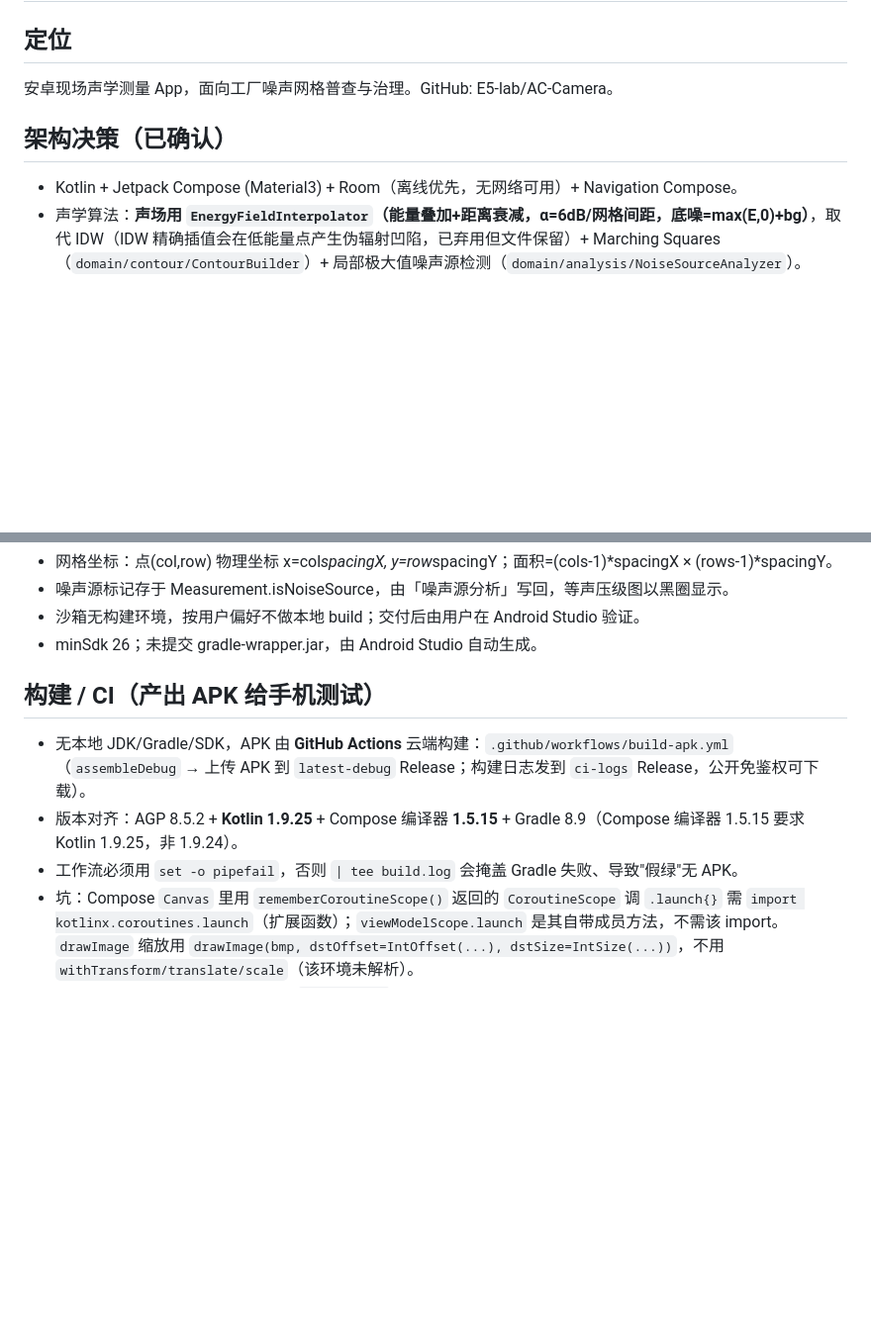
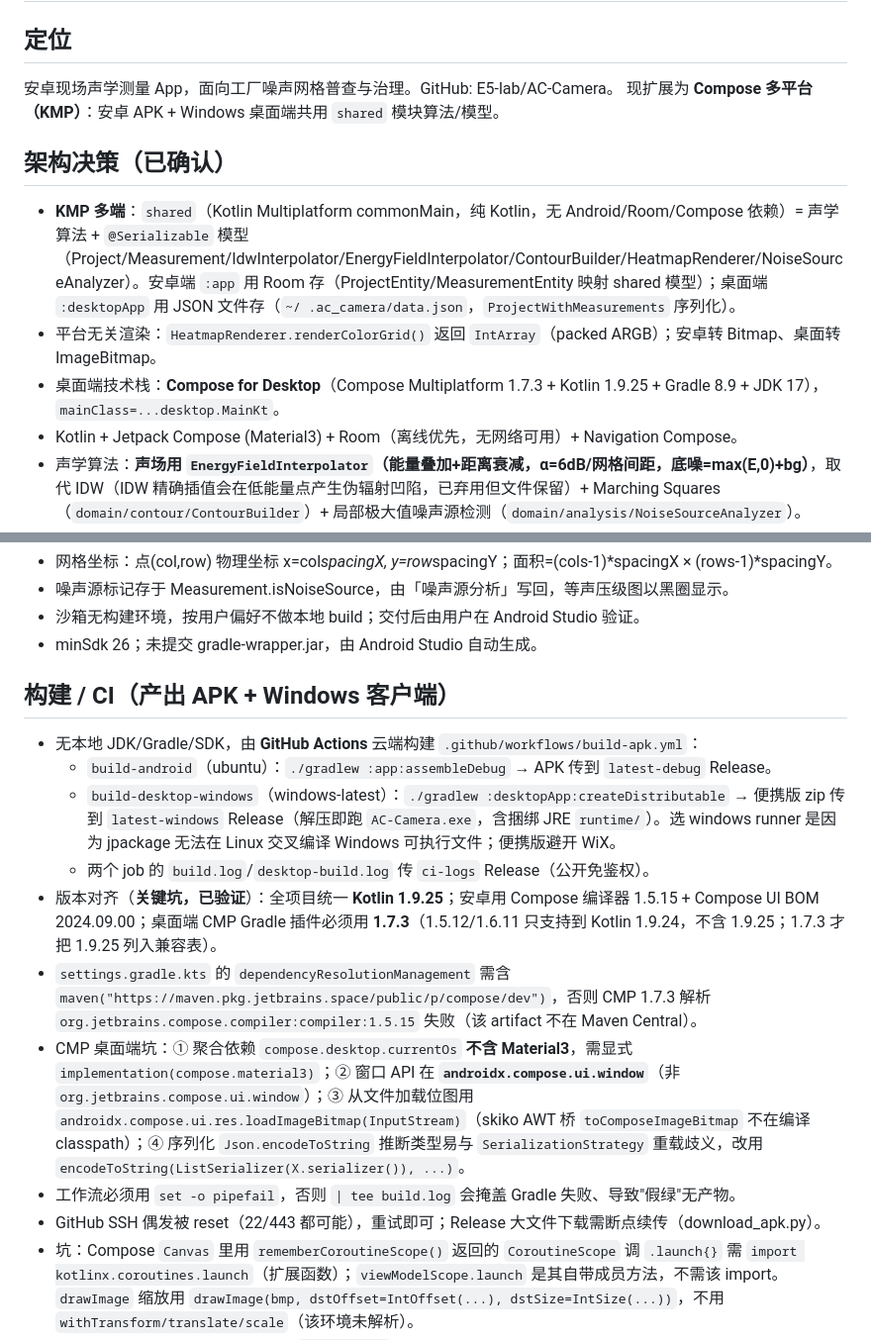
Before and after one commit to E5-lab/AC-Camera, a Markdown page: .workbuddy/memory/MEMORY.md, 2 parts joined by grey strips. Shown at 99% size. Rendered like a GitHub page; blank space fills up the shorter version.

Commit message:
docs: 记录 KMP 多端架构与 CMP 版本矩阵/桌面端构建坑

```diff
--- a/.workbuddy/memory/MEMORY.md
+++ b/.workbuddy/memory/MEMORY.md
@@ -2,8 +2,12 @@
 
 ## 定位
 安卓现场声学测量 App，面向工厂噪声网格普查与治理。GitHub: E5-lab/AC-Camera。
+现扩展为 **Compose 多平台（KMP）**：安卓 APK + Windows 桌面端共用 `shared` 模块算法/模型。
 
 ## 架构决策（已确认）
+- **KMP 多端**：`shared`（Kotlin Multiplatform commonMain，纯 Kotlin，无 Android/Room/Compose 依赖）= 声学算法 + `@Serializable` 模型（Project/Measurement/IdwInterpolator/EnergyFieldInterpolator/ContourBuilder/HeatmapRenderer/NoiseSourceAnalyzer）。安卓端 `:app` 用 Room 存（ProjectEntity/MeasurementEntity 映射 shared 模型）；桌面端 `:desktopApp` 用 JSON 文件存（`~/ .ac_camera/data.json`，`ProjectWithMeasurements` 序列化）。
+- 平台无关渲染：`HeatmapRenderer.renderColorGrid()` 返回 `IntArray`（packed ARGB）；安卓转 Bitmap、桌面转 ImageBitmap。
+- 桌面端技术栈：**Compose for Desktop**（Compose Multiplatform 1.7.3 + Kotlin 1.9.25 + Gradle 8.9 + JDK 17），`mainClass=...desktop.MainKt`。
 - Kotlin + Jetpack Compose (Material3) + Room（离线优先，无网络可用）+ Navigation Compose。
 - 声学算法：**声场用 `EnergyFieldInterpolator`（能量叠加+距离衰减，α=6dB/网格间距，底噪=max(E,0)+bg）**，取代 IDW（IDW 精确插值会在低能量点产生伪辐射凹陷，已弃用但文件保留）+ Marching Squares（`domain/contour/ContourBuilder`）+ 局部极大值噪声源检测（`domain/analysis/NoiseSourceAnalyzer`）。
 - 测量数据由声级计人工录入（「数据输入」模块，原「现场测量/测试」已改名），麦克风 SoundMeter 已删除。
@@ -16,10 +20,16 @@
 - 沙箱无构建环境，按用户偏好不做本地 build；交付后由用户在 Android Studio 验证。
 - minSdk 26；未提交 gradle-wrapper.jar，由 Android Studio 自动生成。
 
-## 构建 / CI（产出 APK 给手机测试）
-- 无本地 JDK/Gradle/SDK，APK 由 **GitHub Actions** 云端构建：`.github/workflows/build-apk.yml`（`assembleDebug` → 上传 APK 到 `latest-debug` Release；构建日志发到 `ci-logs` Release，公开免鉴权可下载）。
-- 版本对齐：AGP 8.5.2 + **Kotlin 1.9.25** + Compose 编译器 **1.5.15** + Gradle 8.9（Compose 编译器 1.5.15 要求 Kotlin 1.9.25，非 1.9.24）。
-- 工作流必须用 `set -o pipefail`，否则 `| tee build.log` 会掩盖 Gradle 失败、导致"假绿"无 APK。
+## 构建 / CI（产出 APK + Windows 客户端）
+- 无本地 JDK/Gradle/SDK，由 **GitHub Actions** 云端构建 `.github/workflows/build-apk.yml`：
+  - `build-android`（ubuntu）：`./gradlew :app:assembleDebug` → APK 传到 `latest-debug` Release。
+  - `build-desktop-windows`（windows-latest）：`./gradlew :desktopApp:createDistributable` → 便携版 zip 传到 `latest-windows` Release（解压即跑 `AC-Camera.exe`，含捆绑 JRE `runtime/`）。选 windows runner 是因为 jpackage 无法在 Linux 交叉编译 Windows 可执行文件；便携版避开 WiX。
+  - 两个 job 的 `build.log`/`desktop-build.log` 传 `ci-logs` Release（公开免鉴权）。
+- 版本对齐（**关键坑，已验证**）：全项目统一 **Kotlin 1.9.25**；安卓用 Compose 编译器 1.5.15 + Compose UI BOM 2024.09.00；桌面端 CMP Gradle 插件必须用 **1.7.3**（1.5.12/1.6.11 只支持到 Kotlin 1.9.24，不含 1.9.25；1.7.3 才把 1.9.25 列入兼容表）。
+- `settings.gradle.kts` 的 `dependencyResolutionManagement` 需含 `maven("https://maven.pkg.jetbrains.space/public/p/compose/dev")`，否则 CMP 1.7.3 解析 `org.jetbrains.compose.compiler:compiler:1.5.15` 失败（该 artifact 不在 Maven Central）。
+- CMP 桌面端坑：① 聚合依赖 `compose.desktop.currentOs` **不含 Material3**，需显式 `implementation(compose.material3)`；② 窗口 API 在 **`androidx.compose.ui.window`**（非 `org.jetbrains.compose.ui.window`）；③ 从文件加载位图用 `androidx.compose.ui.res.loadImageBitmap(InputStream)`（skiko AWT 桥 `toComposeImageBitmap` 不在编译 classpath）；④ 序列化 `Json.encodeToString` 推断类型易与 `SerializationStrategy` 重载歧义，改用 `encodeToString(ListSerializer(X.serializer()), ...)`。
+- 工作流必须用 `set -o pipefail`，否则 `| tee build.log` 会掩盖 Gradle 失败、导致"假绿"无产物。
+- GitHub SSH 偶发被 reset（22/443 都可能），重试即可；Release 大文件下载需断点续传（download_apk.py）。
 - 坑：Compose `Canvas` 里用 `rememberCoroutineScope()` 返回的 `CoroutineScope` 调 `.launch{}` 需 `import kotlinx.coroutines.launch`（扩展函数）；`viewModelScope.launch` 是其自带成员方法，不需该 import。`drawImage` 缩放用 `drawImage(bmp, dstOffset=IntOffset(...), dstSize=IntSize(...))`，不用 `withTransform/translate/scale`（该环境未解析）。
 - **Room：实体加/删字段必须同步升 `AppDatabase` version**，否则已装用户崩溃；当前 v2，`fallbackToDestructiveMigration` 会清数据。
 - **Room 铁律：父表有 `ON DELETE CASCADE` 子表时，父表 DAO 禁用 `OnConflictStrategy.REPLACE`（= DELETE+INSERT，会级联清空子表）**；用 `@Insert` + `@Update` 分开（dccf838 修过"更新项目清空全部测点数据"的恶性 bug）。
```
